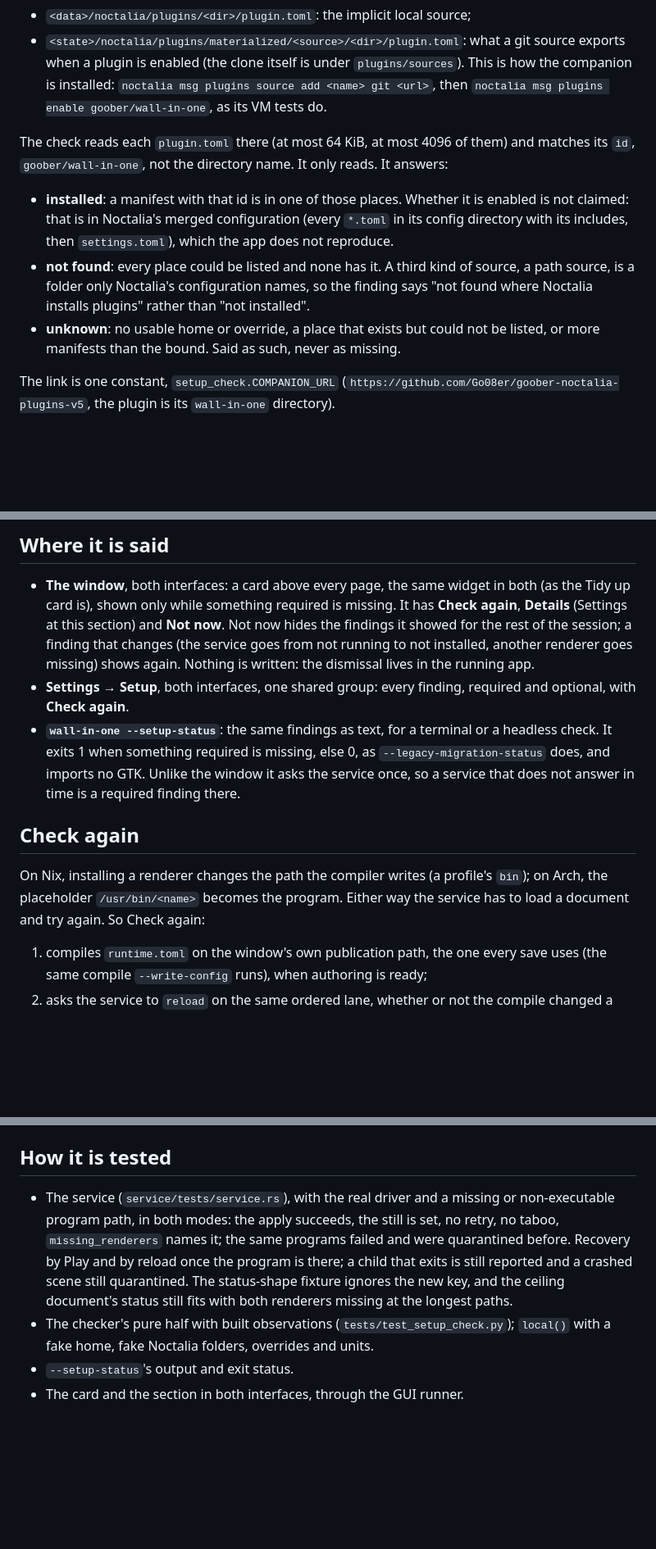
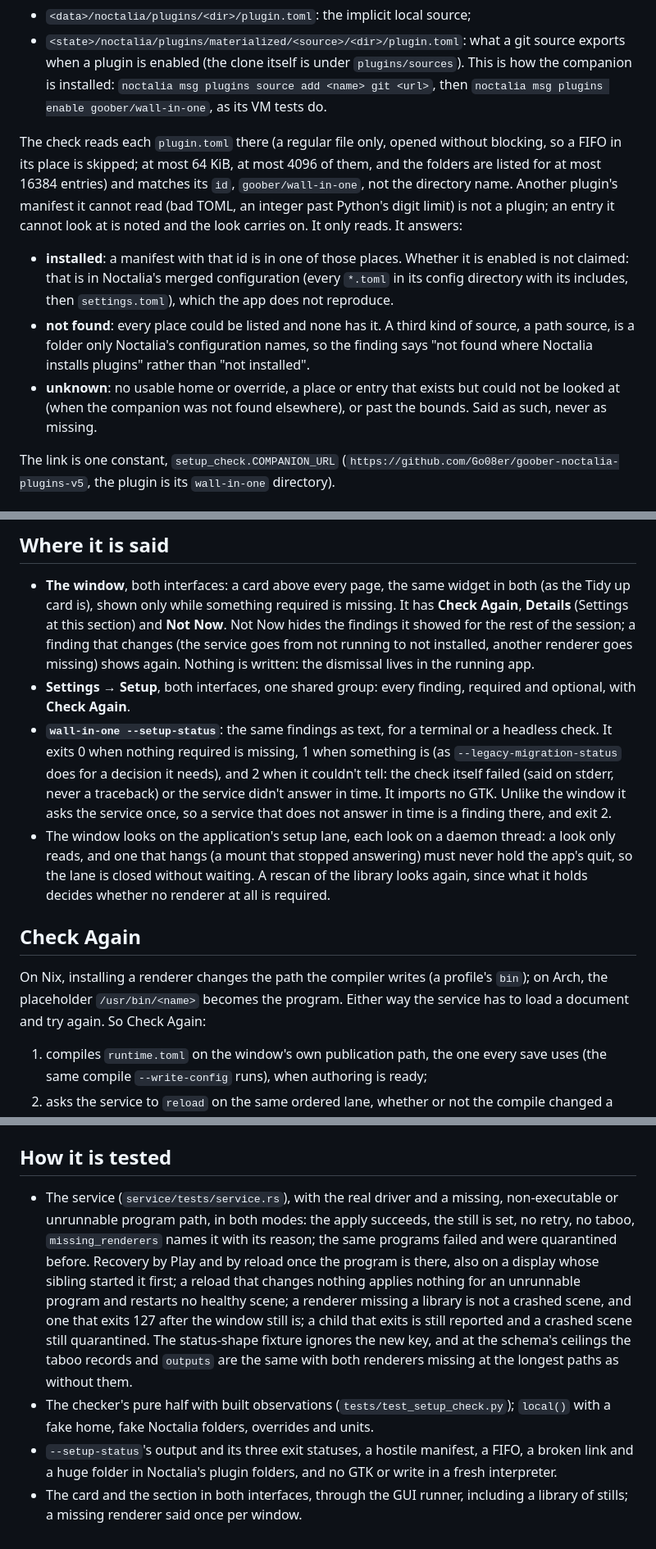
Before and after one commit to Go08er/wall-in-one, a Markdown page: docs/missing-components.md, 3 parts joined by grey strips. Shown at 82% size. GitHub-like rendering; blank space fills up the shorter version.

```diff
--- a/docs/missing-components.md
+++ b/docs/missing-components.md
@@ -171,9 +218,13 @@ XDG default, each followed by `noctalia`):
   `noctalia msg plugins source add <name> git <url>`, then
   `noctalia msg plugins enable goober/wall-in-one`, as its VM tests do.
 
-The check reads each `plugin.toml` there (at most 64 KiB, at most 4096 of
-them) and matches its `id`, `goober/wall-in-one`, not the directory name. It
-only reads. It answers:
+The check reads each `plugin.toml` there (a regular file only, opened without
+blocking, so a FIFO in its place is skipped; at most 64 KiB, at most 4096 of
+them, and the folders are listed for at most 16384 entries) and matches its
+`id`, `goober/wall-in-one`, not the directory name. Another plugin's manifest
+it cannot read (bad TOML, an integer past Python's digit limit) is not a
+plugin; an entry it cannot look at is noted and the look carries on. It only
+reads. It answers:
 
 - **installed**: a manifest with that id is in one of those places. Whether it
   is enabled is not claimed: that is in Noctalia's merged configuration (every
@@ -183,8 +234,9 @@ only reads. It answers:
   source, a path source, is a folder only Noctalia's configuration names, so
   the finding says "not found where Noctalia installs plugins" rather than "not
   installed".
-- **unknown**: no usable home or override, a place that exists but could not be
-  listed, or more manifests than the bound. Said as such, never as missing.
+- **unknown**: no usable home or override, a place or entry that exists but
+  could not be looked at (when the companion was not found elsewhere), or past
+  the bounds. Said as such, never as missing.
 
 The link is one constant, `setup_check.COMPANION_URL`
 (`https://github.com/Go08er/goober-noctalia-plugins-v5`, the plugin is its
@@ -202,24 +254,31 @@ The link is one constant, `setup_check.COMPANION_URL`
 
 - **The window**, both interfaces: a card above every page, the same widget in
   both (as the Tidy up card is), shown only while something required is
-  missing. It has **Check again**, **Details** (Settings at this section) and
-  **Not now**. Not now hides the findings it showed for the rest of the
+  missing. It has **Check Again**, **Details** (Settings at this section) and
+  **Not Now**. Not Now hides the findings it showed for the rest of the
   session; a finding that changes (the service goes from not running to not
   installed, another renderer goes missing) shows again. Nothing is written:
   the dismissal lives in the running app.
 - **Settings → Setup**, both interfaces, one shared group: every finding,
-  required and optional, with **Check again**.
+  required and optional, with **Check Again**.
 - **`wall-in-one --setup-status`**: the same findings as text, for a terminal
-  or a headless check. It exits 1 when something required is missing, else 0,
-  as `--legacy-migration-status` does, and imports no GTK. Unlike the window it
-  asks the service once, so a service that does not answer in time is a
-  required finding there.
+  or a headless check. It exits 0 when nothing required is missing, 1 when
+  something is (as `--legacy-migration-status` does for a decision it needs),
+  and 2 when it couldn't tell: the check itself failed (said on stderr, never
+  a traceback) or the service didn't answer in time. It imports no GTK. Unlike
+  the window it asks the service once, so a service that does not answer in
+  time is a finding there, and exit 2.
+- The window looks on the application's setup lane, each look on a daemon
+  thread: a look only reads, and one that hangs (a mount that stopped
+  answering) must never hold the app's quit, so the lane is closed without
+  waiting. A rescan of the library looks again, since what it holds decides
+  whether no renderer at all is required.
 
-## Check again
+## Check Again
 
 On Nix, installing a renderer changes the path the compiler writes (a profile's
 `bin`); on Arch, the placeholder `/usr/bin/<name>` becomes the program. Either
-way the service has to load a document and try again. So Check again:
+way the service has to load a document and try again. So Check Again:
 
 1. compiles `runtime.toml` on the window's own publication path, the one every
    save uses (the same compile `--write-config` runs), when authoring is ready;
@@ -246,15 +305,22 @@ document changes nothing else.
 
 ## How it is tested
 
-- The service (`service/tests/service.rs`), with the real driver and a missing
-  or non-executable program path, in both modes: the apply succeeds, the still
-  is set, no retry, no taboo, `missing_renderers` names it; the same programs
-  failed and were quarantined before. Recovery by Play and by reload once the
-  program is there; a child that exits is still reported and a crashed scene
-  still quarantined. The status-shape fixture ignores the new key, and the
-  ceiling document's status still fits with both renderers missing at the
-  longest paths.
+- The service (`service/tests/service.rs`), with the real driver and a missing,
+  non-executable or unrunnable program path, in both modes: the apply
+  succeeds, the still is set, no retry, no taboo, `missing_renderers` names it
+  with its reason; the same programs failed and were quarantined before.
+  Recovery by Play and by reload once the program is there, also on a display
+  whose sibling started it first; a reload that changes nothing applies
+  nothing for an unrunnable program and restarts no healthy scene; a renderer
+  missing a library is not a crashed scene, and one that exits 127 after the
+  window still is; a child that exits is still reported and a crashed scene
+  still quarantined. The status-shape fixture ignores the new key, and at the
+  schema's ceilings the taboo records and `outputs` are the same with both
+  renderers missing at the longest paths as without them.
 - The checker's pure half with built observations (`tests/test_setup_check.py`);
   `local()` with a fake home, fake Noctalia folders, overrides and units.
-- `--setup-status`'s output and exit status.
-- The card and the section in both interfaces, through the GUI runner.
+- `--setup-status`'s output and its three exit statuses, a hostile manifest, a
+  FIFO, a broken link and a huge folder in Noctalia's plugin folders, and no
+  GTK or write in a fresh interpreter.
+- The card and the section in both interfaces, through the GUI runner,
+  including a library of stills; a missing renderer said once per window.
```
Also changed, not shown: other parts of docs/missing-components.md (+80 -33 lines), docs/control-socket.md (+12 -5 lines), docs/installing.md (+3 -2 lines).
